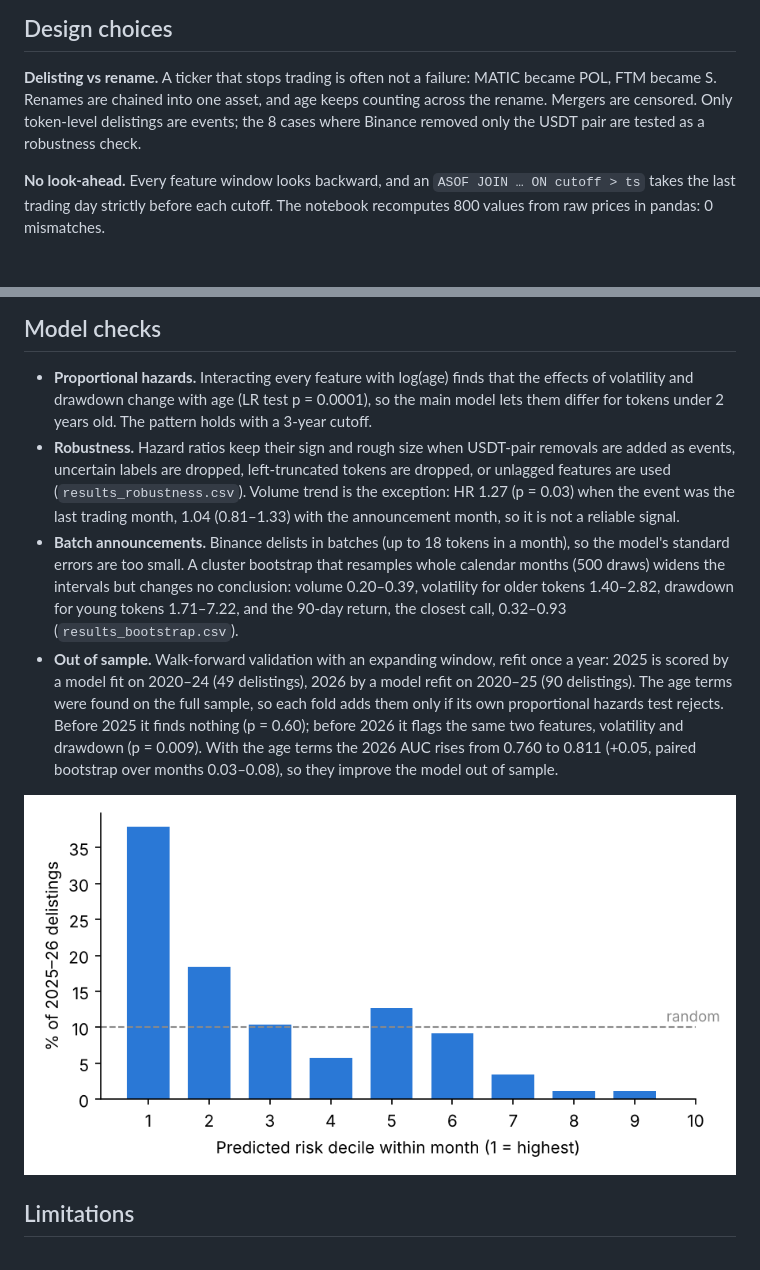
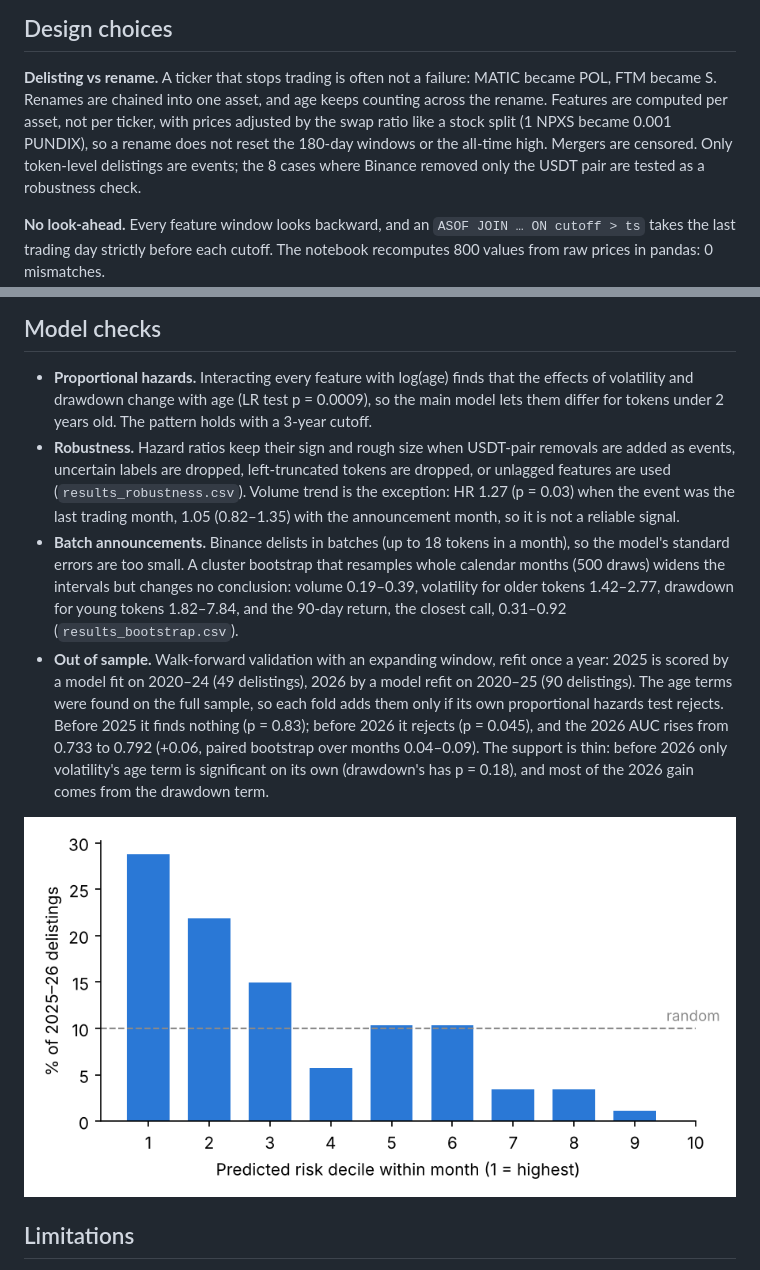
Before and after one commit to yuyanranq-commits/Crypto-Factor-Research, a Markdown page: delisting/README.md, 2 parts joined by grey strips. Drawn GitHub-style; pictures changed too: delisting/figures/oos_risk_deciles.png; blank space fills up the shorter version.

```diff
--- a/delisting/README.md
+++ b/delisting/README.md
@@ -36,7 +36,9 @@ cd delisting && jupyter nbconvert --to notebook --execute --inplace survival_ana
 ## Design choices
 
 **Delisting vs rename.** A ticker that stops trading is often not a failure: MATIC became POL, FTM became S.
-Renames are chained into one asset, and age keeps counting across the rename. Mergers are censored. Only token-level
+Renames are chained into one asset, and age keeps counting across the rename. Features are computed per asset, not per
+ticker, with prices adjusted by the swap ratio like a stock split (1 NPXS became 0.001 PUNDIX), so a rename does not
+reset the 180-day windows or the all-time high. Mergers are censored. Only token-level
 delistings are events; the 8 cases where Binance removed only the USDT pair are tested as a robustness check.
 
 **No look-ahead.** Every feature window looks backward, and an `ASOF JOIN … ON cutoff > ts` takes the last trading day
@@ -55,19 +57,20 @@ The model uses features from 30 days before each month starts, well before any n
 ## Model checks
 
 - **Proportional hazards.** Interacting every feature with log(age) finds that the effects of volatility and drawdown change
-  with age (LR test p = 0.0001), so the main model lets them differ for tokens under 2 years old. The pattern holds with a 3-year cutoff.
+  with age (LR test p = 0.0009), so the main model lets them differ for tokens under 2 years old. The pattern holds with a 3-year cutoff.
 - **Robustness.** Hazard ratios keep their sign and rough size when USDT-pair removals are added as events, uncertain labels are dropped,
   left-truncated tokens are dropped, or unlagged features are used (`results_robustness.csv`). Volume trend is the exception:
-  HR 1.27 (p = 0.03) when the event was the last trading month, 1.04 (0.81–1.33) with the announcement month, so it is not a reliable signal.
+  HR 1.27 (p = 0.03) when the event was the last trading month, 1.05 (0.82–1.35) with the announcement month, so it is not a reliable signal.
 - **Batch announcements.** Binance delists in batches (up to 18 tokens in a month), so the model's standard errors are
   too small. A cluster bootstrap that resamples whole calendar months (500 draws) widens the intervals but changes no
-  conclusion: volume 0.20–0.39, volatility for older tokens 1.40–2.82, drawdown for young tokens 1.71–7.22, and the
-  90-day return, the closest call, 0.32–0.93 (`results_bootstrap.csv`).
+  conclusion: volume 0.19–0.39, volatility for older tokens 1.42–2.77, drawdown for young tokens 1.82–7.84, and the
+  90-day return, the closest call, 0.31–0.92 (`results_bootstrap.csv`).
 - **Out of sample.** Walk-forward validation with an expanding window, refit once a year: 2025 is scored by a model fit on
   2020–24 (49 delistings), 2026 by a model refit on 2020–25 (90 delistings). The age terms were found on the full sample,
-  so each fold adds them only if its own proportional hazards test rejects. Before 2025 it finds nothing (p = 0.60);
-  before 2026 it flags the same two features, volatility and drawdown (p = 0.009). With the age terms the 2026 AUC rises
-  from 0.760 to 0.811 (+0.05, paired bootstrap over months 0.03–0.08), so they improve the model out of sample.
+  so each fold adds them only if its own proportional hazards test rejects. Before 2025 it finds nothing (p = 0.83);
+  before 2026 it rejects (p = 0.045), and the 2026 AUC rises from 0.733 to 0.792 (+0.06, paired bootstrap over months
+  0.04–0.09). The support is thin: before 2026 only volatility's age term is significant on its own (drawdown's has
+  p = 0.18), and most of the 2026 gain comes from the drawdown term.
 
 ![Out-of-sample risk deciles](figures/oos_risk_deciles.png)
 
```
Also changed, not shown: other parts of delisting/README.md (+4 -4 lines), delisting/figures/hazard_ratios.png, 7 other files.
